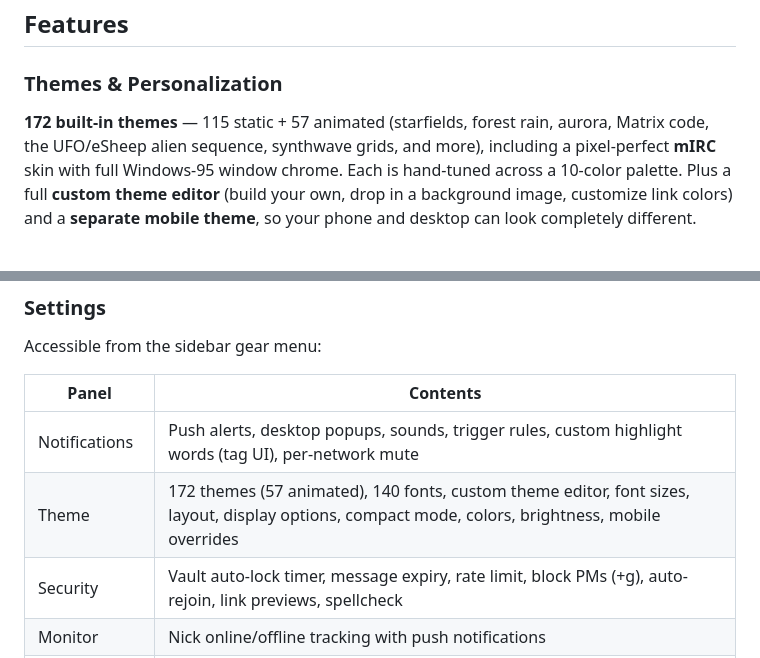
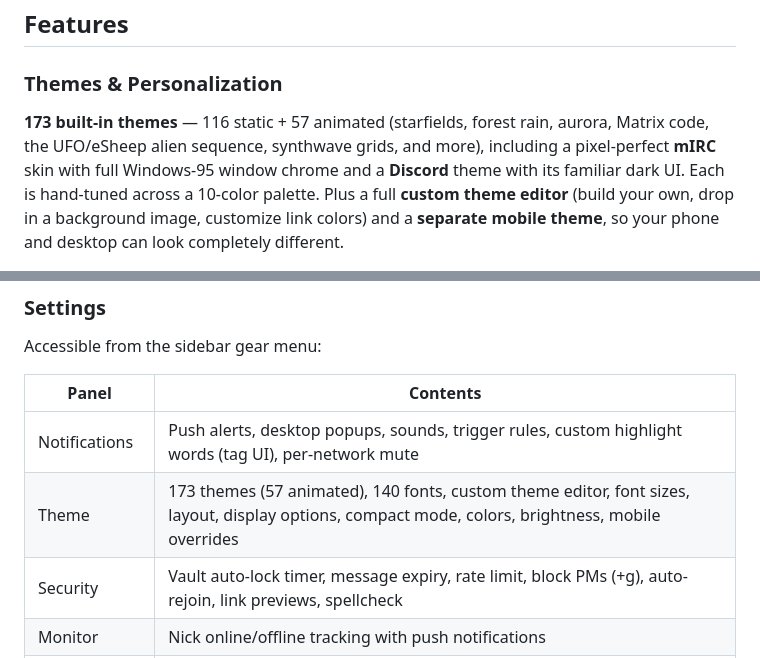
Before and after one commit to gh0st68/CryptIRC, a Markdown page: README.md, 2 parts joined by grey strips. Drawn GitHub-style.

```diff
--- a/README.md
+++ b/README.md
@@ -124,7 +127,7 @@ That's it. Visit `https://yourdomain.com`, register an account, unlock your vaul
 
 ### Themes & Personalization
 
-**172 built-in themes** — 115 static + 57 animated (starfields, forest rain, aurora, Matrix code, the UFO/eSheep alien sequence, synthwave grids, and more), including a pixel-perfect **mIRC** skin with full Windows-95 window chrome. Each is hand-tuned across a 10-color palette. Plus a full **custom theme editor** (build your own, drop in a background image, customize link colors) and a **separate mobile theme**, so your phone and desktop can look completely different.
+**173 built-in themes** — 116 static + 57 animated (starfields, forest rain, aurora, Matrix code, the UFO/eSheep alien sequence, synthwave grids, and more), including a pixel-perfect **mIRC** skin with full Windows-95 window chrome and a **Discord** theme with its familiar dark UI. Each is hand-tuned across a 10-color palette. Plus a full **custom theme editor** (build your own, drop in a background image, customize link colors) and a **separate mobile theme**, so your phone and desktop can look completely different.
 
 <p align="center">
   <a href="https://gh0st68.github.io/CryptIRC/">
@@ -450,7 +454,7 @@ Accessible from the sidebar gear menu:
 | Panel | Contents |
 |-------|----------|
 | Notifications | Push alerts, desktop popups, sounds, trigger rules, custom highlight words (tag UI), per-network mute |
-| Theme | 172 themes (57 animated), 140 fonts, custom theme editor, font sizes, layout, display options, compact mode, colors, brightness, mobile overrides |
+| Theme | 173 themes (57 animated), 140 fonts, custom theme editor, font sizes, layout, display options, compact mode, colors, brightness, mobile overrides |
 | Security | Vault auto-lock timer, message expiry, rate limit, block PMs (+g), auto-rejoin, link previews, spellcheck |
 | Monitor | Nick online/offline tracking with push notifications |
 | Notepad | Private encrypted auto-saving notes |
```
Also changed, not shown: other parts of README.md (+29 -15 lines).
